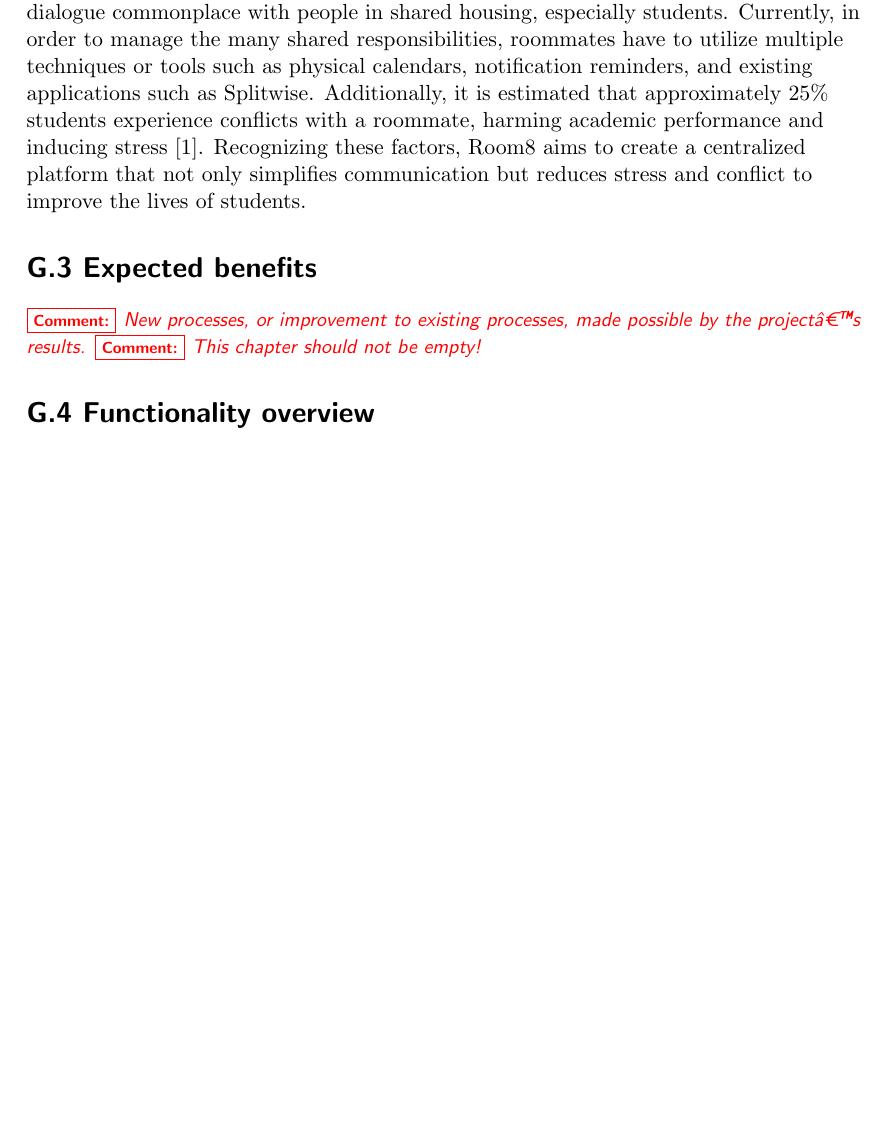
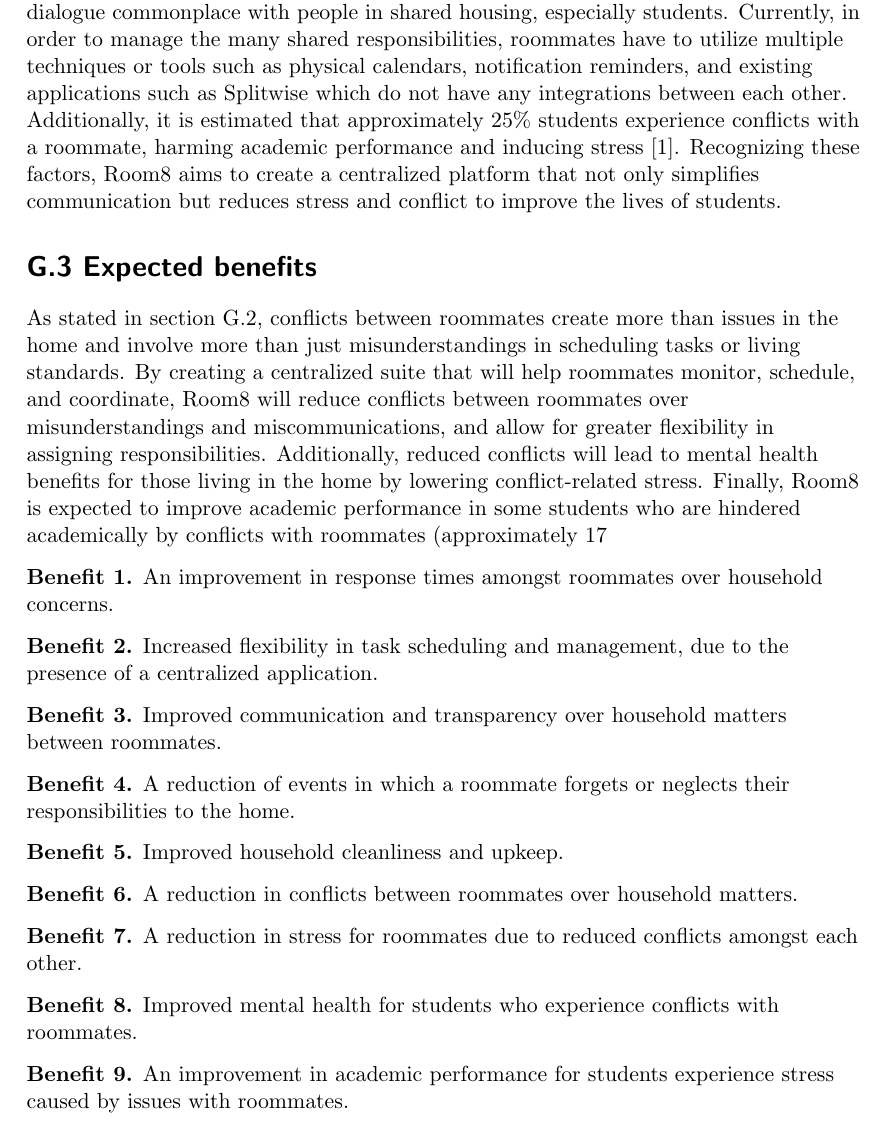
Before and after one commit to jinalkast/room8, a LaTeX thesis (docs/SRS/SRS.tex): part of page 5 of 18, cut so that both start at the same text, the shorter picture padded with empty space. Compiled offline with pdfLaTeX.

Commit message:
merge conflicts

```diff
--- a/docs/SRS/SRS.tex
+++ b/docs/SRS/SRS.tex
@@ -52,6 +52,7 @@
 \theoremstyle{definition}
 \newtheorem{constraint}{Constraint}
 \newtheorem{goal}{Goal}
+\newtheorem{benefit}{Benefit}
 \newtheorem{limitation}{Limitation}
 \newtheorem{exclusion}{Exclusion}
 \DeclareCoupledCountersGroup{theorems}
@@ -152,14 +153,49 @@
 \nsection{G.2 Current situation}
 
 \begin{flushleft}
-Room8 is designed to reduce points of tension and reduce the need for frustrating dialogue commonplace with people in shared housing, especially students. Currently, in order to manage the many shared responsibilities, roommates have to utilize multiple techniques or tools such as physical calendars, notification reminders, and existing applications such as Splitwise. Additionally, it is estimated that approximately 25\% students experience conflicts with a roommate, harming academic performance and inducing stress [1]. Recognizing these factors, Room8 aims to create a centralized platform that not only simplifies communication but reduces stress and conflict to improve the lives of students.
+Room8 is designed to reduce points of tension and reduce the need for frustrating dialogue commonplace with people in shared housing, especially students. Currently, in order to manage the many shared responsibilities, roommates have to utilize multiple techniques or tools such as physical calendars, notification reminders, and existing applications such as Splitwise which do not have any integrations between each other. Additionally, it is estimated that approximately 25\% students experience conflicts with a roommate, harming academic performance and inducing stress [1]. Recognizing these factors, Room8 aims to create a centralized platform that not only simplifies communication but reduces stress and conflict to improve the lives of students.
 \end{flushleft}
 
 \nsection{G.3 Expected benefits}
-\comment{New processes, or improvement to existing processes, made possible by the projectâ€™s results.}
-%---------------------------------
-\notEmpty{}
-%---------------------------------
+\begin{flushleft}
+As stated in section G.2, conflicts between roommates create more than issues in the home and involve more than just misunderstandings in scheduling tasks or living standards. By creating a centralized suite that will help roommates monitor, schedule, and coordinate, Room8 will reduce conflicts between roommates over misunderstandings and miscommunications, and allow for greater flexibility in assigning responsibilities. Additionally, reduced conflicts will lead to mental health benefits for those living in the home by lowering conflict-related stress.  Finally, Room8 is expected to improve academic performance in some students who are hindered academically by conflicts with roommates (approximately 17% of students [1]).
+
+\begin{benefit}\label{benefit:first}
+An improvement in response times amongst roommates over household concerns.
+\end{benefit}
+
+\begin{benefit}\label{benefit:first}
+Increased flexibility in task scheduling and management, due to the presence of a centralized application.
+\end{benefit}
+
+\begin{benefit}\label{benefit:first}
+Improved communication and transparency over household matters between roommates.
+\end{benefit}
+
+\begin{benefit}\label{benefit:first}
+A reduction of events in which a roommate forgets or neglects their responsibilities to the home.
+\end{benefit}
+
+\begin{benefit}\label{benefit:first}
+Improved household cleanliness and upkeep.
+\end{benefit}
+
+\begin{benefit}\label{benefit:first}
+A reduction in conflicts between roommates over household matters.
+\end{benefit}
+
+\begin{benefit}\label{benefit:first}
+A reduction in stress for roommates due to reduced conflicts amongst each other.\end{benefit}
+
+\begin{benefit}\label{benefit:first}
+Improved mental health for students who experience conflicts with roommates.
+\end{benefit}
+
+\begin{benefit}\label{benefit:first}
+An improvement in academic performance for students experience stress caused by issues with roommates.
+\end{benefit}
+
+\end{flushleft}
 
 \nsection{G.4 Functionality overview}
 \comment{Overview of the functions (behavior) of the system. Principal properties only (details are in the System book).}
```
